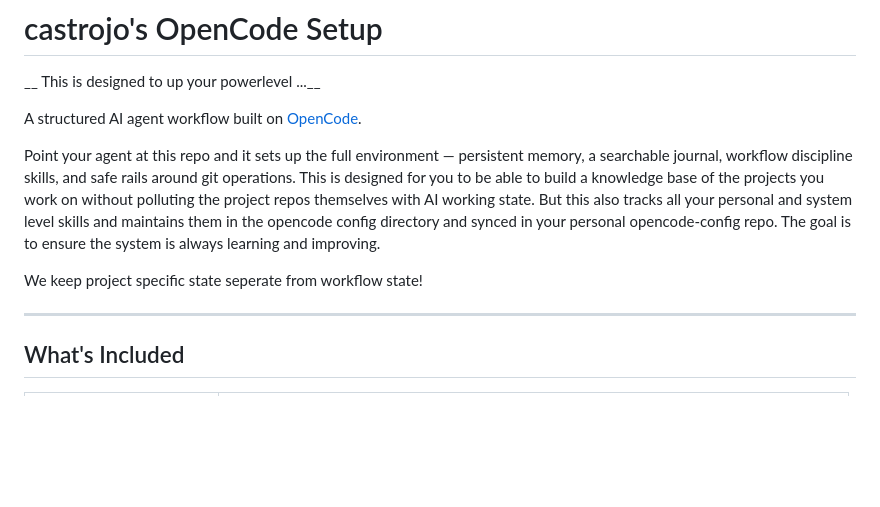
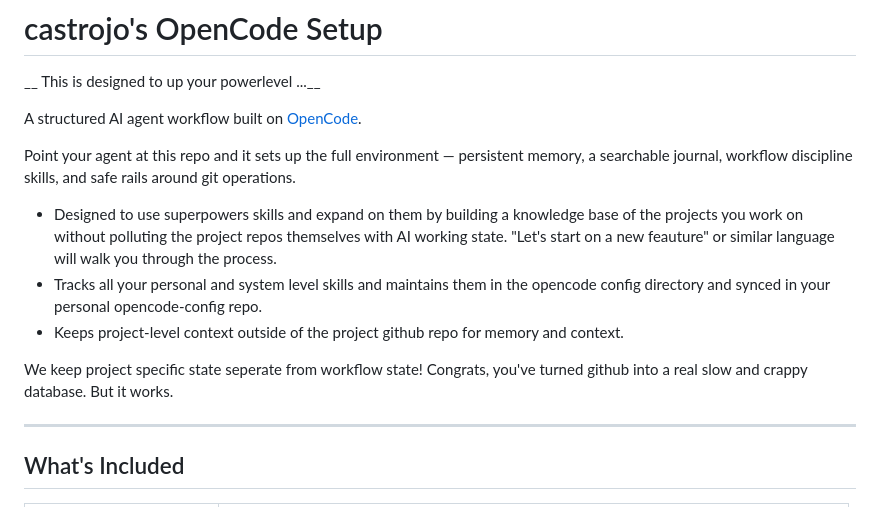
Before and after one commit to castrojo/powerlevel, a Markdown page: README.md, the part around the change. Drawn GitHub-style; blank space fills up the shorter version.

Commit message:
Revise README for clarity on agent setup and state
Updated README to clarify agent functionality and project state management.

```diff
--- a/README.md
+++ b/README.md
@@ -3,9 +3,13 @@ __ This is designed to up your powerlevel ...__
 
 A structured AI agent workflow built on [OpenCode](https://opencode.ai).
 
-Point your agent at this repo and it sets up the full environment — persistent memory, a searchable journal, workflow discipline skills, and safe rails around git operations. This is designed for you to be able to build a knowledge base of the projects you work on without polluting the project repos themselves with AI working state. But this also tracks all your personal and system level skills and maintains them in the opencode config directory and synced in your personal opencode-config repo. The goal is to ensure the system is always learning and improving.
+Point your agent at this repo and it sets up the full environment — persistent memory, a searchable journal, workflow discipline skills, and safe rails around git operations.
 
-We keep project specific state seperate from workflow state!
+- Designed to use superpowers skills and expand on them by building a knowledge base of the projects you work on without polluting the project repos themselves with AI working state. "Let's start on a new feauture" or similar language will walk you through the process.
+- Tracks all your personal and system level skills and maintains them in the opencode config directory and synced in your personal opencode-config repo.
+- Keeps project-level context outside of the project github repo for memory and context.
+
+We keep project specific state seperate from workflow state! Congrats, you've turned github into a real slow and crappy database. But it works.
 
 
 ---
```
